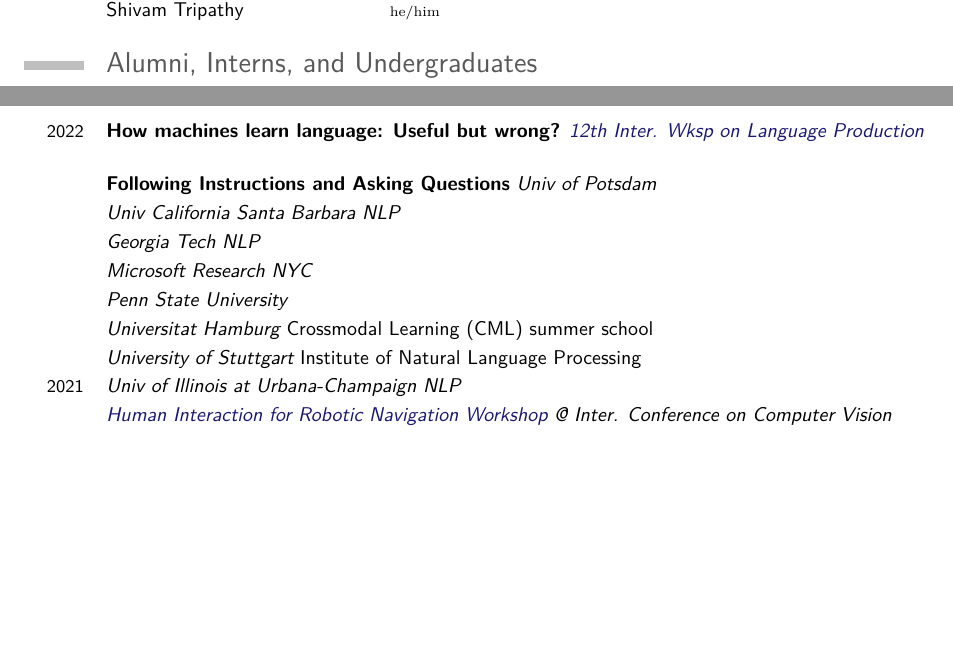
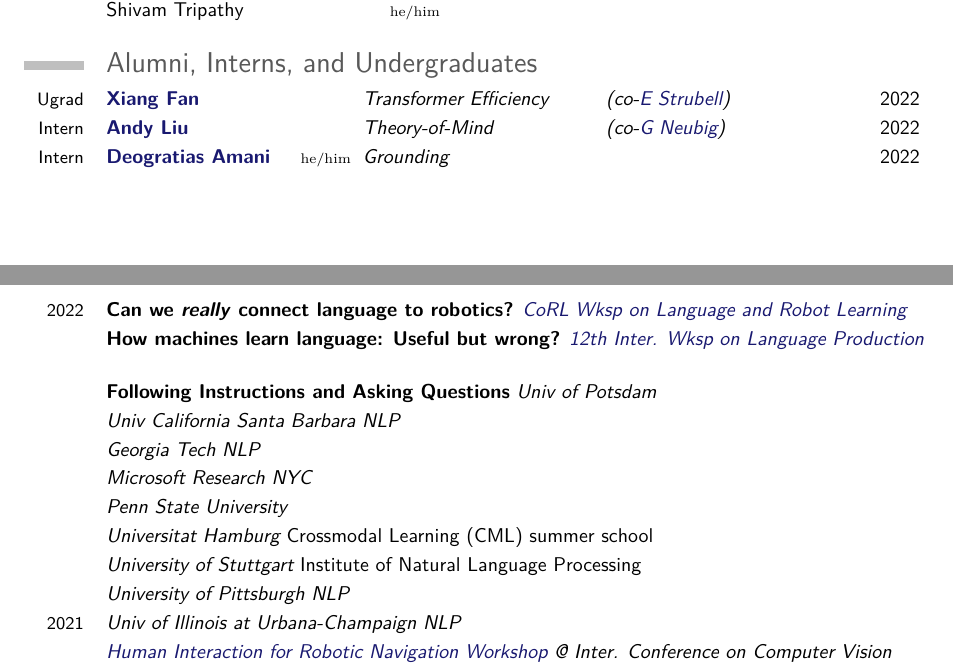
Before and after one commit to ybisk/ybisk.github.io, a LaTeX CV (generation_code/CV_template.tex): two parts of pages 1 and 5 of 5, joined at a grey line, cut so that both start at the same text, the shorter picture padded with empty space. Compiled offline with pdfLaTeX.

Commit message:
minor updates

```diff
--- a/generation_code/CV_template.tex
+++ b/generation_code/CV_template.tex
@@ -81,6 +81,9 @@
         \end{tabular}
 
 \section{Alumni, Interns, and Undergraduates}
+\stud{Ugrad}{}{Xiang Fan}{}{Transformer Efficiency}{(co-\href{http://strubell.github.io/}{E Strubell})}{}{2022}
+\stud{Intern}{}{Andy Liu}{}{Theory-of-Mind}{(co-\href{http://www.phontron.com/}{G Neubig})  }{}{2022}
+\stud{Intern}{}{Deogratias Amani}{he/him}{Grounding}{}{}{2022}
 \cventry{MRSD}{Modular Teleop with Autonomy
         (*co-\href{https://zackory.com/}{Z Erickson}) \hfill \textnormal{\hintfont{2022}}}{}{}{}{}{}
         \begin{tabular}{p{5cm} l @{\hspace{4em}} p{5cm} l}
@@ -245,7 +248,8 @@
 
 
 \section{Invitations and Talks}
-\cventry{2022}{How machines learn language: Useful but wrong?}{\href{https://www.nozarilab.com/iwlp2022}{12th Inter. Wksp on Language Production}}{}{}{}
+\cventry{2022}{Can we \textit{really} connect language to robotics?}{\href{https://sites.google.com/view/langrob-corl22/}{CoRL Wksp on Language and Robot Learning}}{}{}{}
+\cventry{}{How machines learn language: Useful but wrong?}{\href{https://www.nozarilab.com/iwlp2022}{12th Inter. Wksp on Language Production}}{}{}{}
 \cventry{    }{Following Instructions and Asking Questions}{Univ of Potsdam}{}{}{}
 \cventry{    }{}{Univ California Santa Barbara NLP}{}{}{}
 \cventry{    }{}{Georgia Tech NLP}{}{}{}
@@ -253,6 +257,7 @@
 \cventry{    }{}{Penn State University}{}{}{}
 \cventry{    }{}{Universitat Hamburg}{Crossmodal Learning (CML) summer school}{}{}
 \cventry{    }{}{University of Stuttgart}{Institute of Natural Language Processing}{}{}
+\cventry{    }{}{University of Pittsburgh NLP}{}{}{}
 \cventry{2021}{}{Univ of Illinois at Urbana-Champaign NLP}{}{}{}
 \cventry{    }{}{\href{https://human-interaction4robotic-navigation.github.io/}{Human Interaction for Robotic Navigation Workshop} @ Inter. Conference on Computer Vision}{}{}{}
 \cventry{    }{WebQA: Multihop and Multimodal QA}{PNNL Mega-AI Seminar}{}{}{}
```
Also changed, not shown: generation_code/publications.yaml (+1 -1 lines), generation_code/websites.yaml (+1 -0 lines), CV.pdf.
